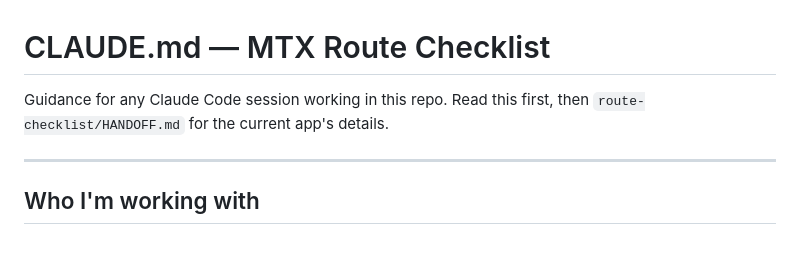
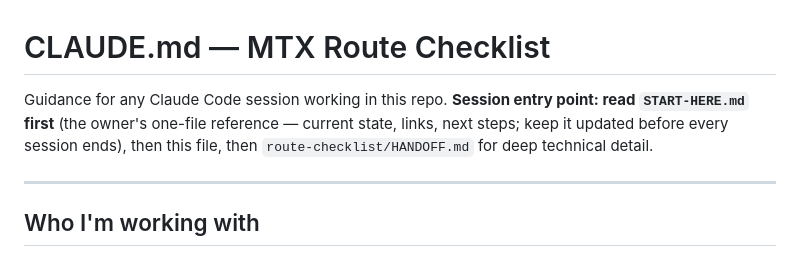
Before and after one commit to tweet-delta/mtx-sandbox, a Markdown page: CLAUDE.md, the part around the change. Rendered like a GitHub page.

```diff
--- a/CLAUDE.md
+++ b/CLAUDE.md
@@ -1,7 +1,9 @@
 # CLAUDE.md — MTX Route Checklist
 
-Guidance for any Claude Code session working in this repo. Read this first,
-then `route-checklist/HANDOFF.md` for the current app's details.
+Guidance for any Claude Code session working in this repo. **Session entry
+point: read `START-HERE.md` first** (the owner's one-file reference — current
+state, links, next steps; keep it updated before every session ends), then
+this file, then `route-checklist/HANDOFF.md` for deep technical detail.
 
 ---
 
```
Also changed, not shown: START-HERE.md (added, +88 -0 lines).
